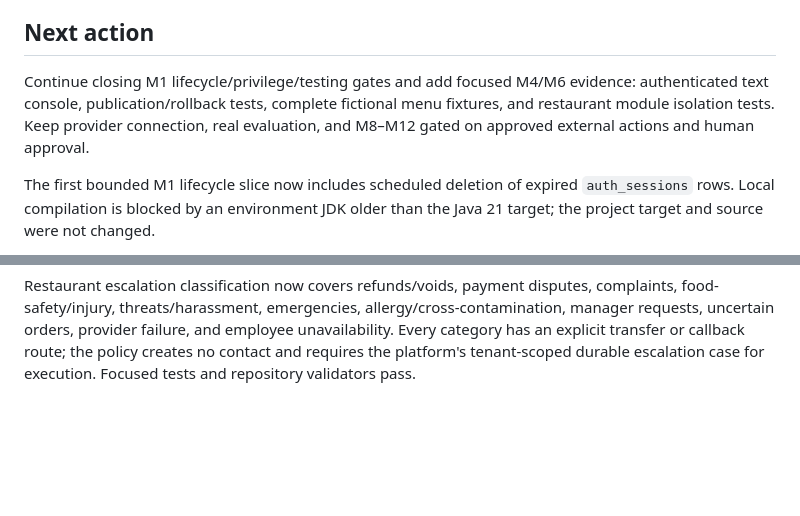
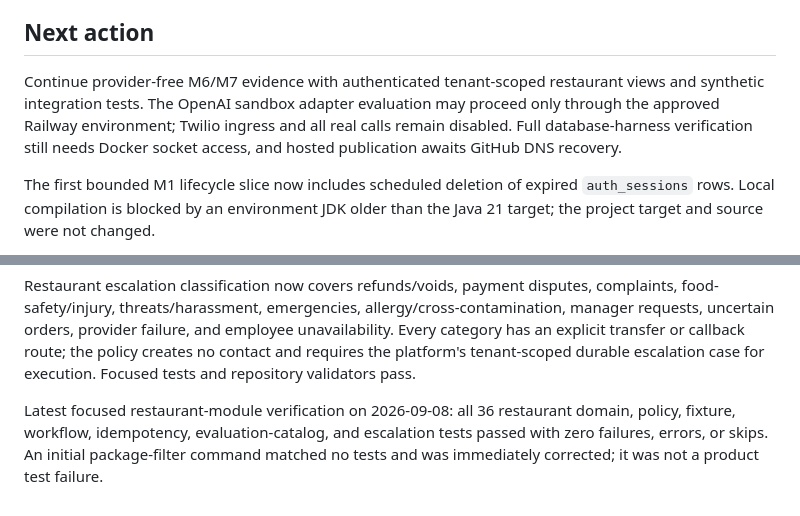
Before and after one commit to saikumar040060/restaurant-voice-platform, a Markdown page: docs/PROJECT_STATUS.md, 2 parts joined by grey strips. Drawn GitHub-style; blank space fills up the shorter version.

Commit message:
docs: record restaurant module verification

```diff
--- a/docs/PROJECT_STATUS.md
+++ b/docs/PROJECT_STATUS.md
@@ -46,7 +46,7 @@ Hosted CI success is unverified. The previous run-list connector filtered PR eve
 
 ## Next action
 
-Continue closing M1 lifecycle/privilege/testing gates and add focused M4/M6 evidence: authenticated text console, publication/rollback tests, complete fictional menu fixtures, and restaurant module isolation tests. Keep provider connection, real evaluation, and M8–M12 gated on approved external actions and human approval.
+Continue provider-free M6/M7 evidence with authenticated tenant-scoped restaurant views and synthetic integration tests. The OpenAI sandbox adapter evaluation may proceed only through the approved Railway environment; Twilio ingress and all real calls remain disabled. Full database-harness verification still needs Docker socket access, and hosted publication awaits GitHub DNS recovery.
 
 The first bounded M1 lifecycle slice now includes scheduled deletion of expired `auth_sessions` rows. Local compilation is blocked by an environment JDK older than the Java 21 target; the project target and source were not changed.
 
@@ -307,3 +307,6 @@ Restaurant confirmation now has explicit delivered read-back evidence bound to a
 The restaurant workflow now fails closed if a caller uses the legacy confirmation shortcut. A confirmation requires delivered read-back evidence bound to the exact quote and playback epoch; focused workflow regression tests and repository validators pass.
 
 Restaurant escalation classification now covers refunds/voids, payment disputes, complaints, food-safety/injury, threats/harassment, emergencies, allergy/cross-contamination, manager requests, uncertain orders, provider failure, and employee unavailability. Every category has an explicit transfer or callback route; the policy creates no contact and requires the platform's tenant-scoped durable escalation case for execution. Focused tests and repository validators pass.
+
+
+Latest focused restaurant-module verification on 2026-09-08: all 36 restaurant domain, policy, fixture, workflow, idempotency, evaluation-catalog, and escalation tests passed with zero failures, errors, or skips. An initial package-filter command matched no tests and was immediately corrected; it was not a product test failure.
```
